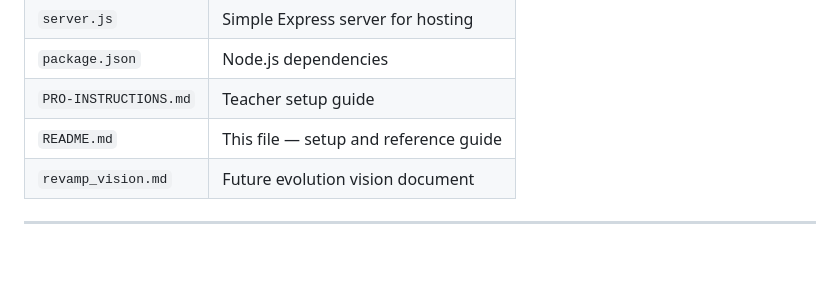
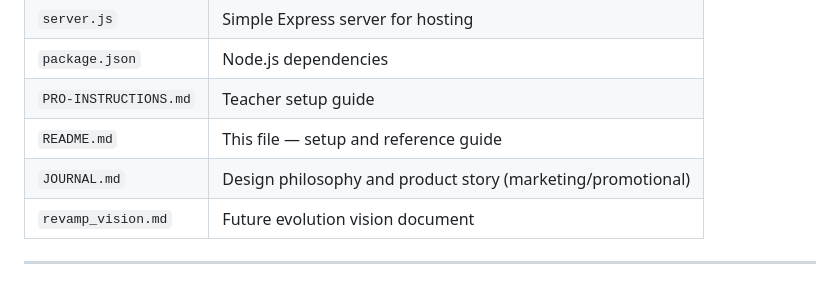
Before and after one commit to lourensbb/shiftglitch, a Markdown page: README.md, the part around the change. GitHub-like rendering; blank space fills up the shorter version.

```diff
--- a/README.md
+++ b/README.md
@@ -65,6 +65,7 @@ var SYNAPSE_FIREBASE_CONFIG = {
 | `package.json` | Node.js dependencies |
 | `PRO-INSTRUCTIONS.md` | Teacher setup guide |
 | `README.md` | This file — setup and reference guide |
+| `JOURNAL.md` | Design philosophy and product story (marketing/promotional) |
 | `revamp_vision.md` | Future evolution vision document |
 
 ---
```
Also changed, not shown: JOURNAL.md (added, +213 -0 lines), replit.md (+1 -0 lines).
